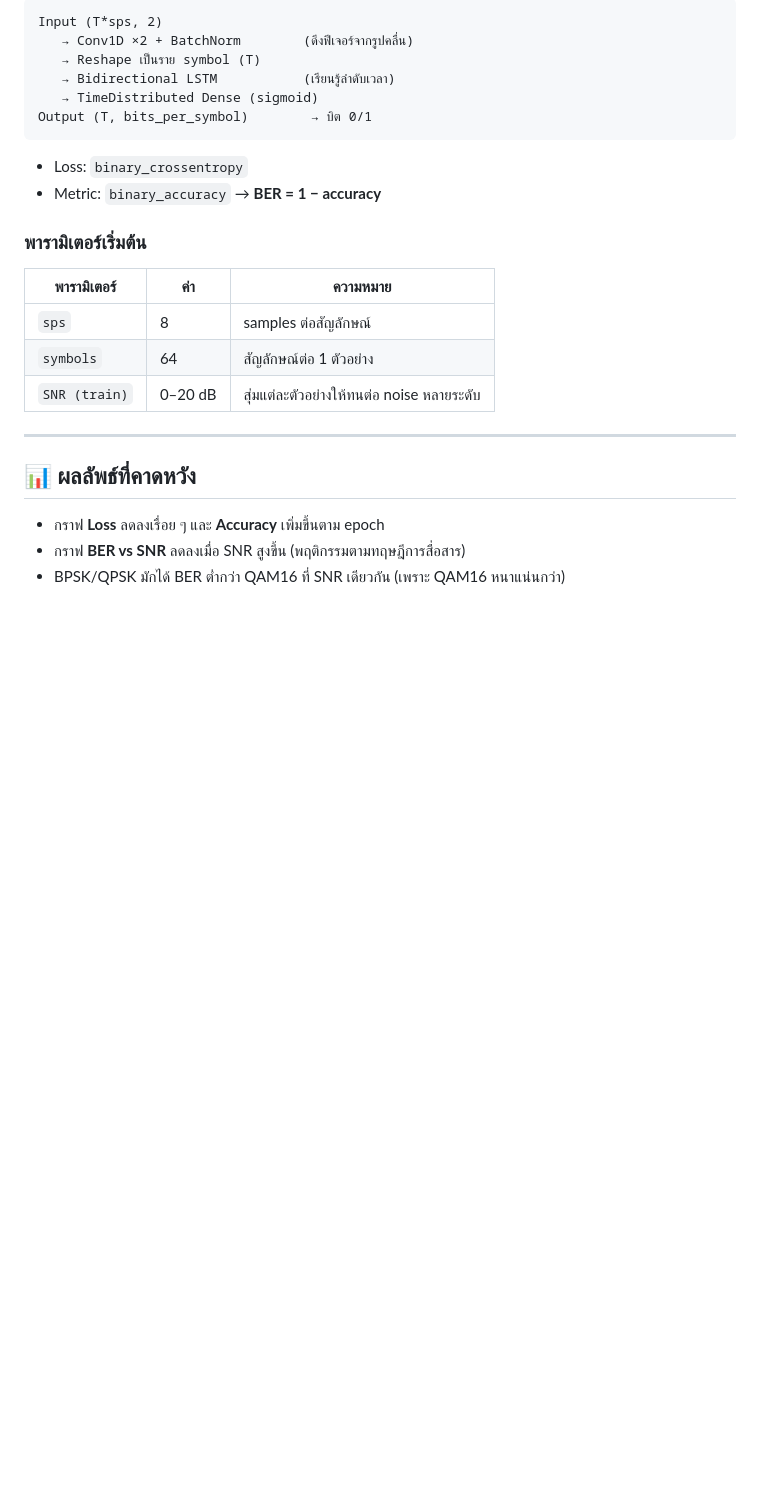
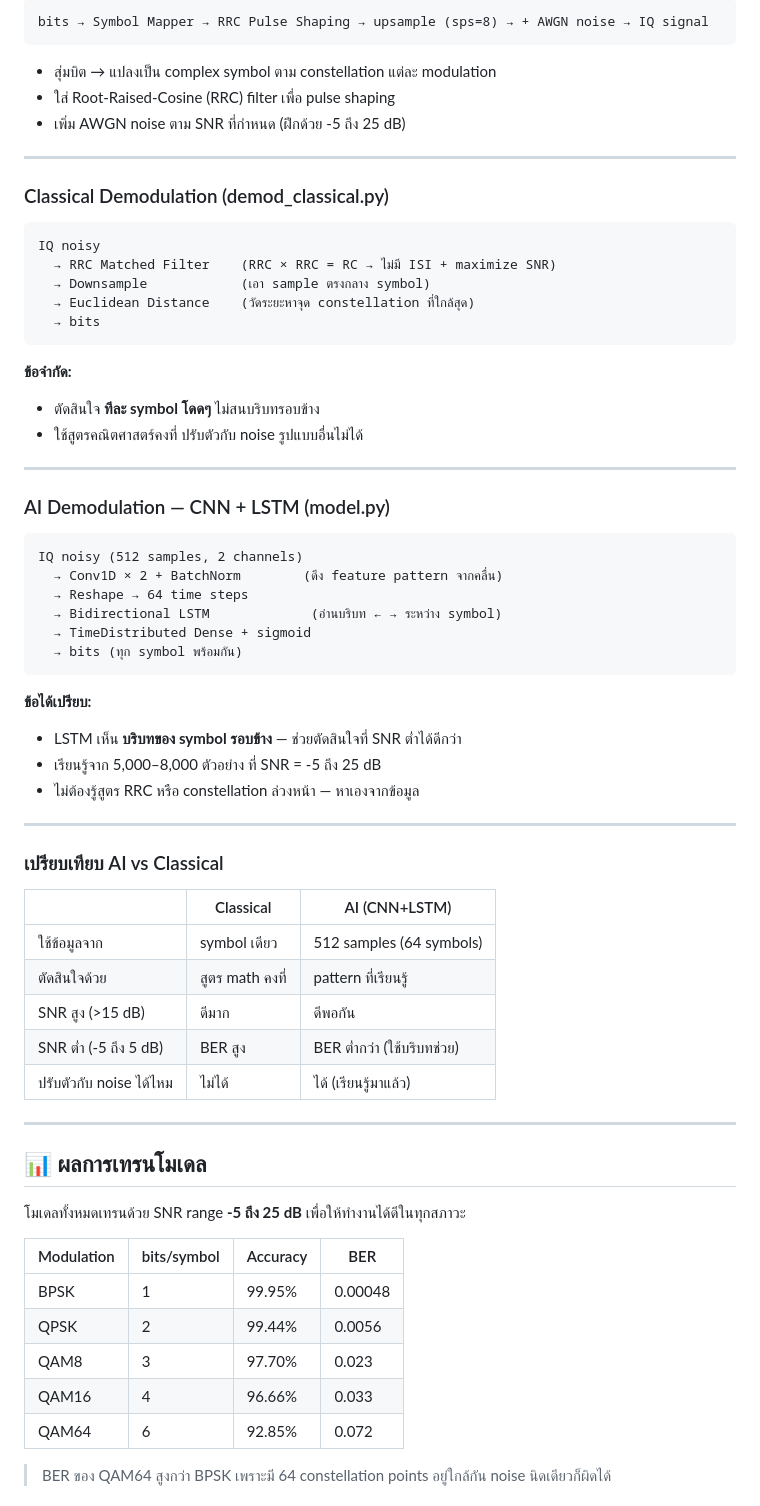
Before and after one commit to thanaphoomkk/AI-Demodulation, a Markdown page: README.md, the part around one of its changes. Rendered like a GitHub page; blank space fills up the shorter version.

````diff
--- a/README.md
+++ b/README.md
@@ -87,25 +71,70 @@ python test.py --mod qpsk       # ทดสอบเฉพาะ QPSK
 ```
-Input (T*sps, 2)
-   → Conv1D ×2 + BatchNorm        (ดึงฟีเจอร์จากรูปคลื่น)
-   → Reshape เป็นราย symbol (T)
-   → Bidirectional LSTM           (เรียนรู้ลำดับเวลา)
-   → TimeDistributed Dense (sigmoid)
-Output (T, bits_per_symbol)        → บิต 0/1
+bits → Symbol Mapper → RRC Pulse Shaping → upsample (sps=8) → + AWGN noise → IQ signal
 ```
-- Loss: `binary_crossentropy`
-- Metric: `binary_accuracy`  →  **BER = 1 − accuracy**
 
-### พารามิเตอร์เริ่มต้น
-| พารามิเตอร์ | ค่า | ความหมาย |
-|---|---|---|
-| `sps` | 8 | samples ต่อสัญลักษณ์ |
-| `symbols` | 64 | สัญลักษณ์ต่อ 1 ตัวอย่าง |
-| `SNR (train)` | 0–20 dB | สุ่มแต่ละตัวอย่างให้ทนต่อ noise หลายระดับ |
+- สุ่มบิต → แปลงเป็น complex symbol ตาม constellation แต่ละ modulation
+- ใส่ Root-Raised-Cosine (RRC) filter เพื่อ pulse shaping
+- เพิ่ม AWGN noise ตาม SNR ที่กำหนด (ฝึกด้วย -5 ถึง 25 dB)
 
 ---
 
-## 📊 ผลลัพธ์ที่คาดหวัง
+### Classical Demodulation (demod_classical.py)
 
-- กราฟ **Loss** ลดลงเรื่อย ๆ และ **Accuracy** เพิ่มขึ้นตาม epoch
-- กราฟ **BER vs SNR** ลดลงเมื่อ SNR สูงขึ้น (พฤติกรรมตามทฤษฎีการสื่อสาร)
-- BPSK/QPSK มักได้ BER ต่ำกว่า QAM16 ที่ SNR เดียวกัน (เพราะ QAM16 หนาแน่นกว่า)
+```
+IQ noisy
+  → RRC Matched Filter    (RRC × RRC = RC → ไม่มี ISI + maximize SNR)
+  → Downsample            (เอา sample ตรงกลาง symbol)
+  → Euclidean Distance    (วัดระยะหาจุด constellation ที่ใกล้สุด)
+  → bits
+```
+
+**ข้อจำกัด:**
+- ตัดสินใจ **ทีละ symbol โดดๆ** ไม่สนบริบทรอบข้าง
+- ใช้สูตรคณิตศาสตร์คงที่ ปรับตัวกับ noise รูปแบบอื่นไม่ได้
+
+---
+
+### AI Demodulation — CNN + LSTM (model.py)
+
+```
+IQ noisy (512 samples, 2 channels)
+  → Conv1D × 2 + BatchNorm        (ดึง feature pattern จากคลื่น)
+  → Reshape → 64 time steps
+  → Bidirectional LSTM             (อ่านบริบท ← → ระหว่าง symbol)
+  → TimeDistributed Dense + sigmoid
+  → bits (ทุก symbol พร้อมกัน)
+```
+
+**ข้อได้เปรียบ:**
+- LSTM เห็น **บริบทของ symbol รอบข้าง** — ช่วยตัดสินใจที่ SNR ต่ำได้ดีกว่า
+- เรียนรู้จาก 5,000–8,000 ตัวอย่าง ที่ SNR = -5 ถึง 25 dB
+- ไม่ต้องรู้สูตร RRC หรือ constellation ล่วงหน้า — หาเองจากข้อมูล
+
+---
+
+### เปรียบเทียบ AI vs Classical
+
+| | Classical | AI (CNN+LSTM) |
+|--|-----------|---------------|
+| ใช้ข้อมูลจาก | symbol เดียว | 512 samples (64 symbols) |
+| ตัดสินใจด้วย | สูตร math คงที่ | pattern ที่เรียนรู้ |
+| SNR สูง (>15 dB) | ดีมาก | ดีพอกัน |
+| SNR ต่ำ (-5 ถึง 5 dB) | BER สูง | BER ต่ำกว่า (ใช้บริบทช่วย) |
+| ปรับตัวกับ noise ได้ไหม | ไม่ได้ | ได้ (เรียนรู้มาแล้ว) |
+
+---
+
+## 📊 ผลการเทรนโมเดล
+
+โมเดลทั้งหมดเทรนด้วย SNR range **-5 ถึง 25 dB** เพื่อให้ทำงานได้ดีในทุกสภาวะ
+
+| Modulation | bits/symbol | Accuracy | BER |
+|------------|-------------|----------|-----|
+| BPSK | 1 | 99.95% | 0.00048 |
+| QPSK | 2 | 99.44% | 0.0056 |
+| QAM8 | 3 | 97.70% | 0.023 |
+| QAM16 | 4 | 96.66% | 0.033 |
+| QAM64 | 6 | 92.85% | 0.072 |
+
+> BER ของ QAM64 สูงกว่า BPSK เพราะมี 64 constellation points อยู่ใกล้กัน noise นิดเดียวก็ผิดได้
+
````
Also changed, not shown: other parts of README.md (+91 -64 lines).
